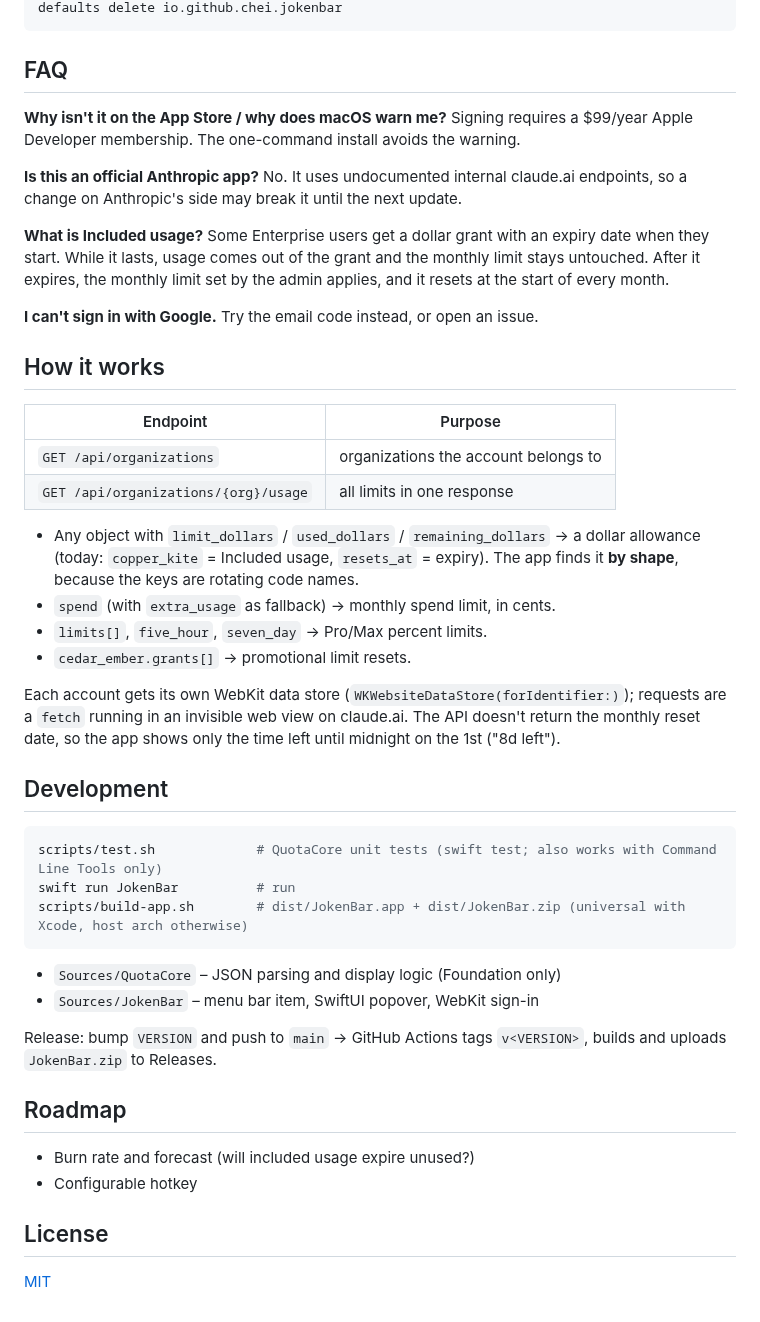
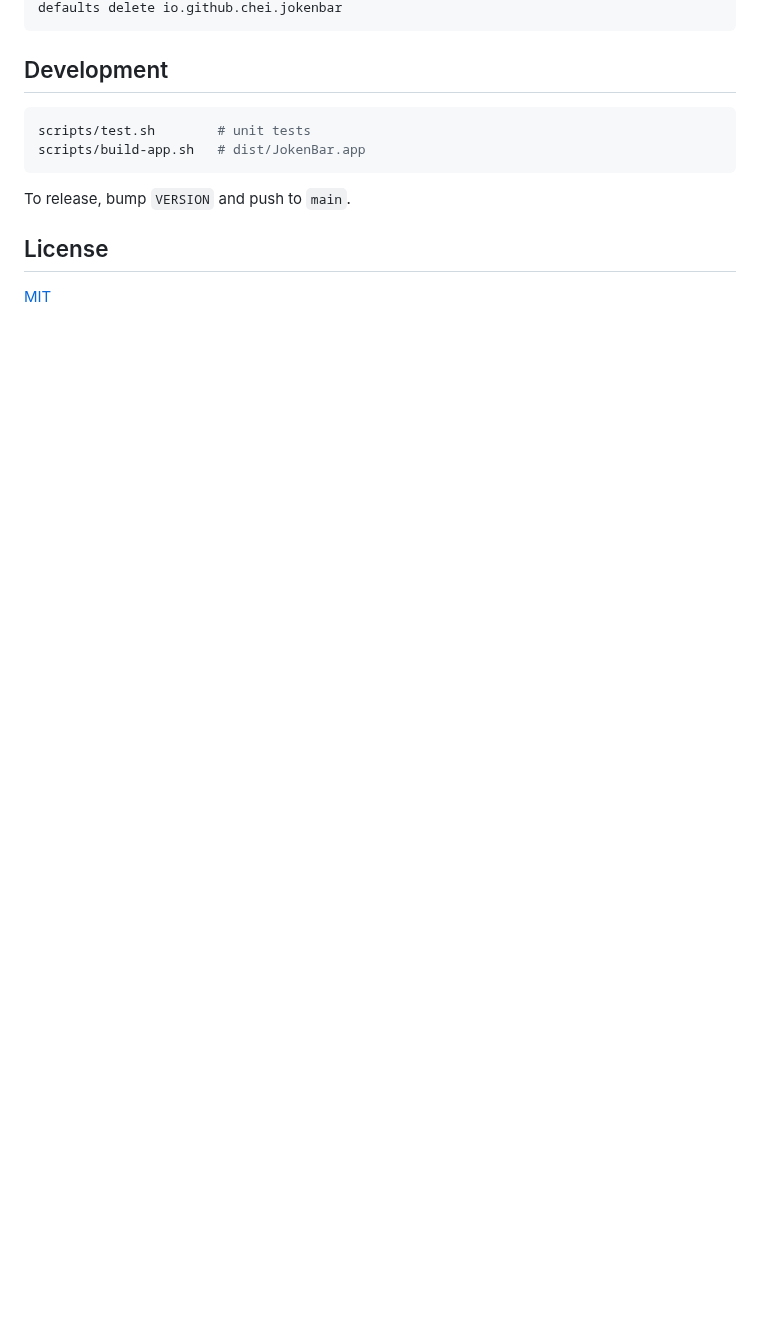
Before and after one commit to chei/JokenBar, a Markdown page: README.md, the part around one of its changes. GitHub-like rendering; blank space fills up the shorter version.

````diff
--- a/README.md
+++ b/README.md
@@ -88,62 +38,14 @@ rm -rf ~/Library/WebKit/io.github.chei.jokenbar ~/Library/Caches/io.github.chei.
 defaults delete io.github.chei.jokenbar
 ```
-
-## FAQ
-
-**Why isn't it on the App Store / why does macOS warn me?**
-Signing requires a $99/year Apple Developer membership. The one-command install
-avoids the warning.
-
-**Is this an official Anthropic app?**
-No. It uses undocumented internal claude.ai endpoints, so a change on
-Anthropic's side may break it until the next update.
-
-**What is Included usage?**
-Some Enterprise users get a dollar grant with an expiry date when they start.
-While it lasts, usage comes out of the grant and the monthly limit stays
-untouched. After it expires, the monthly limit set by the admin applies, and it
-resets at the start of every month.
-
-**I can't sign in with Google.**
-Try the email code instead, or open an issue.
-
-## How it works
-
-| Endpoint | Purpose |
-|---|---|
-| `GET /api/organizations` | organizations the account belongs to |
-| `GET /api/organizations/{org}/usage` | all limits in one response |
-
-- Any object with `limit_dollars` / `used_dollars` / `remaining_dollars` → a
-  dollar allowance (today: `copper_kite` = Included usage, `resets_at` = expiry).
-  The app finds it **by shape**, because the keys are rotating code names.
-- `spend` (with `extra_usage` as fallback) → monthly spend limit, in cents.
-- `limits[]`, `five_hour`, `seven_day` → Pro/Max percent limits.
-- `cedar_ember.grants[]` → promotional limit resets.
-
-Each account gets its own WebKit data store (`WKWebsiteDataStore(forIdentifier:)`);
-requests are a `fetch` running in an invisible web view on claude.ai. The API
-doesn't return the monthly reset date, so the app shows only the time left
-until midnight on the 1st ("8d left").
 
 ## Development
 
 ```sh
-scripts/test.sh             # QuotaCore unit tests (swift test; also works with Command Line Tools only)
-swift run JokenBar          # run
-scripts/build-app.sh        # dist/JokenBar.app + dist/JokenBar.zip (universal with Xcode, host arch otherwise)
+scripts/test.sh        # unit tests
+scripts/build-app.sh   # dist/JokenBar.app
 ```
 
-- `Sources/QuotaCore` – JSON parsing and display logic (Foundation only)
-- `Sources/JokenBar` – menu bar item, SwiftUI popover, WebKit sign-in
-
-Release: bump `VERSION` and push to `main` → GitHub Actions tags `v<VERSION>`,
-builds and uploads `JokenBar.zip` to Releases.
-
-## Roadmap
-
-- Burn rate and forecast (will included usage expire unused?)
-- Configurable hotkey
+To release, bump `VERSION` and push to `main`.
 
 ## License
 
````
Also changed, not shown: other parts of README.md (+19 -69 lines), docs/screenshot.png (added).
